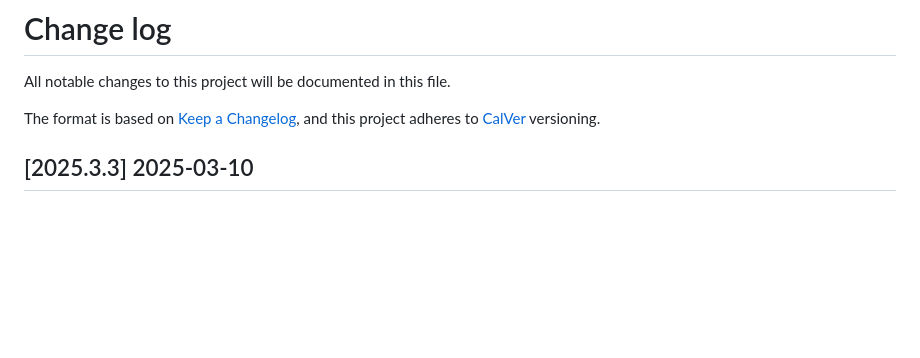
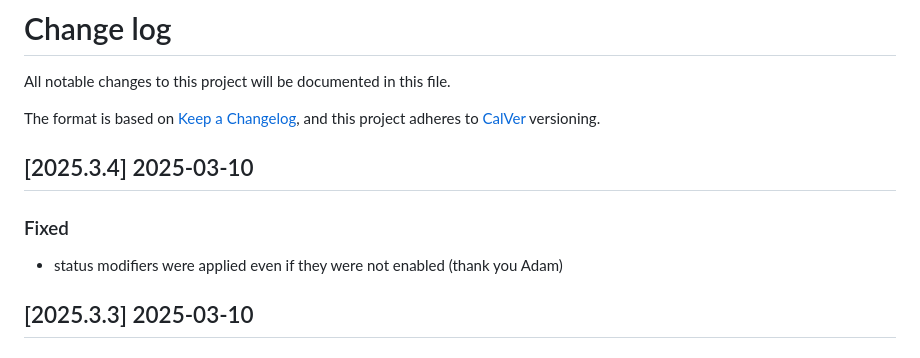
Before and after one commit to bushvin/actor-export, a Markdown page: CHANGELOG.md, the part around the change. Drawn GitHub-style; blank space fills up the shorter version.

Commit message:
bump version

```diff
--- a/CHANGELOG.md
+++ b/CHANGELOG.md
@@ -4,6 +4,12 @@ All notable changes to this project will be documented in this file.
 
 The format is based on [Keep a Changelog](https://keepachangelog.com/en/1.0.0/),
 and this project adheres to [CalVer](https://calver.org/about.html) versioning.
+
+## [2025.3.4] 2025-03-10
+
+### Fixed
+
+- status modifiers were applied even if they were not enabled (thank you Adam)
 
 ## [2025.3.3] 2025-03-10
 
```
